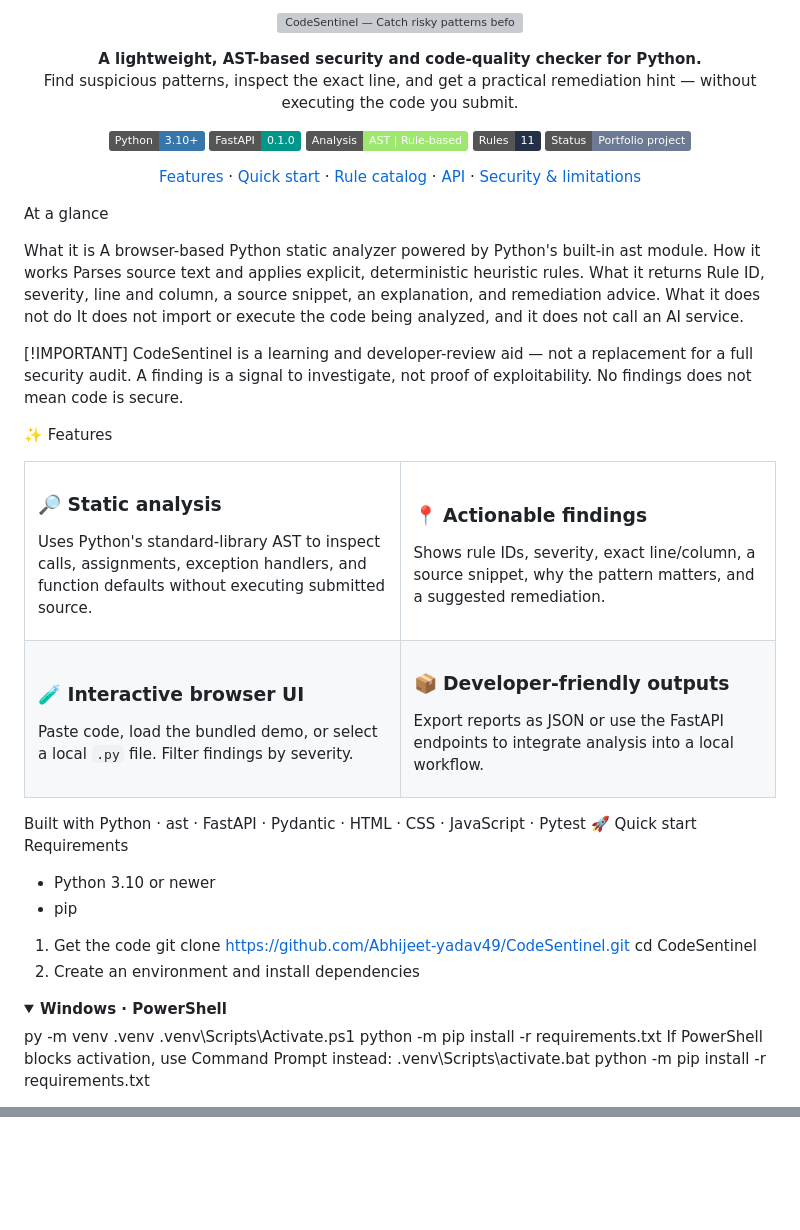
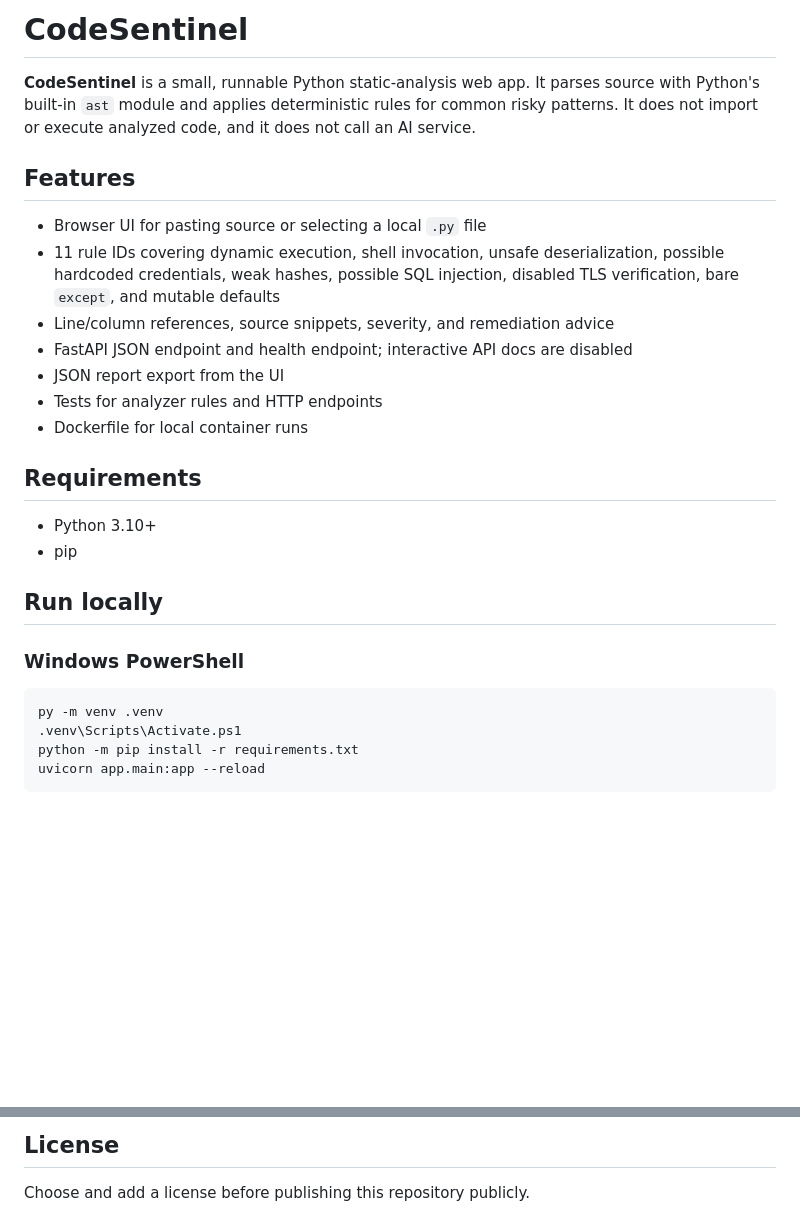
Before and after one commit to Abhijeet-yadav49/CodeSentinel, a Markdown page: README.md, 2 parts joined by grey strips. Drawn GitHub-style; badges without logos; blank space fills up the shorter version; grey boxes are pictures that could not be loaded.

Commit message:
Revise README for improved clarity and organization
Updated README to enhance clarity and structure, including features, requirements, and usage instructions.

````diff
--- a/README.md
+++ b/README.md
@@ -1,81 +1,29 @@
-<p align="center">
-  <img src="assets/codesentinel-banner.svg" alt="CodeSentinel — Catch risky patterns before they ship" width="100%">
-</p>
+# CodeSentinel
+**CodeSentinel** is a small, runnable Python static-analysis web app. It parses source with Python's built-in `ast` module and applies deterministic rules for common risky patterns. It does not import or execute analyzed code, and it does not call an AI service.
 
-<p align="center">
-  <strong>A lightweight, AST-based security and code-quality checker for Python.</strong><br>
-  Find suspicious patterns, inspect the exact line, and get a practical remediation hint — without executing the code you submit.
-</p>
+## Features
 
-<p align="center">
-  <img src="https://img.shields.io/badge/Python-3.10%2B-3776AB?logo=python&logoColor=white" alt="Python 3.10+">
-  <img src="https://img.shields.io/badge/FastAPI-0.1.0-009688?logo=fastapi&logoColor=white" alt="FastAPI">
-  <img src="https://img.shields.io/badge/Analysis-AST%20%7C%20Rule--based-9FE870" alt="AST rule-based analysis">
-  <img src="https://img.shields.io/badge/Rules-11-243047" alt="11 rules">
-  <img src="https://img.shields.io/badge/Status-Portfolio%20project-6C7A93" alt="Portfolio project">
-</p>
+- Browser UI for pasting source or selecting a local `.py` file
+- 11 rule IDs covering dynamic execution, shell invocation, unsafe deserialization, possible hardcoded credentials, weak hashes, possible SQL injection, disabled TLS verification, bare `except`, and mutable defaults
+- Line/column references, source snippets, severity, and remediation advice
+- FastAPI JSON endpoint and health endpoint; interactive API docs are disabled
+- JSON report export from the UI
+- Tests for analyzer rules and HTTP endpoints
+- Dockerfile for local container runs
 
-<p align="center">
-  <a href="#-features">Features</a> ·
-  <a href="#-quick-start">Quick start</a> ·
-  <a href="#-rule-catalog">Rule catalog</a> ·
-  <a href="#-api">API</a> ·
-  <a href="#-security--limitations">Security & limitations</a>
-</p>
+## Requirements
 
-At a glance
+- Python 3.10+
+- pip
 
-What it is	A browser-based Python static analyzer powered by Python's built-in ast module.
-How it works	Parses source text and applies explicit, deterministic heuristic rules.
-What it returns	Rule ID, severity, line and column, a source snippet, an explanation, and remediation advice.
-What it does not do	It does not import or execute the code being analyzed, and it does not call an AI service.
+## Run locally
 
+### Windows PowerShell
 
-[!IMPORTANT]
-CodeSentinel is a learning and developer-review aid — not a replacement for a full security audit. A finding is a signal to investigate, not proof of exploitability. No findings does not mean code is secure.
-
-✨ Features
-<table>
-  <tr>
-    <td width="50%" valign="top">
-      <h3>🔎 Static analysis</h3>
-      <p>Uses Python's standard-library AST to inspect calls, assignments, exception handlers, and function defaults without executing submitted source.</p>
-    </td>
-    <td width="50%" valign="top">
-      <h3>📍 Actionable findings</h3>
-      <p>Shows rule IDs, severity, exact line/column, a source snippet, why the pattern matters, and a suggested remediation.</p>
-    </td>
-  </tr>
-  <tr>
-    <td width="50%" valign="top">
-      <h3>🧪 Interactive browser UI</h3>
-      <p>Paste code, load the bundled demo, or select a local <code>.py</code> file. Filter findings by severity.</p>
-    </td>
-    <td width="50%" valign="top">
-      <h3>📦 Developer-friendly outputs</h3>
-      <p>Export reports as JSON or use the FastAPI endpoints to integrate analysis into a local workflow.</p>
-    </td>
-  </tr>
-</table>
-
-Built with
-Python · ast · FastAPI · Pydantic · HTML · CSS · JavaScript · Pytest
-🚀 Quick start
-Requirements
-- Python 3.10 or newer
-- pip
-1. Get the code
-git clone https://github.com/Abhijeet-yadav49/CodeSentinel.git
-cd CodeSentinel
-2. Create an environment and install dependencies
-<details open>
-<summary><strong>Windows · PowerShell</strong></summary>
-
+```powershell
 py -m venv .venv
 .venv\Scripts\Activate.ps1
 python -m pip install -r requirements.txt
-If PowerShell blocks activation, use Command Prompt instead:
-.venv\Scripts\activate.bat
-python -m pip install -r requirements.txt
-</details>
+uvicorn app.main:app --reload
+```
 
@@ -192,0 +103,3 @@ No license file has been added yet. Before publishing this repository for reuse
+## License
+
+Choose and add a license before publishing this repository publicly.
````
Also changed, not shown: other parts of README.md (+61 -99 lines).
